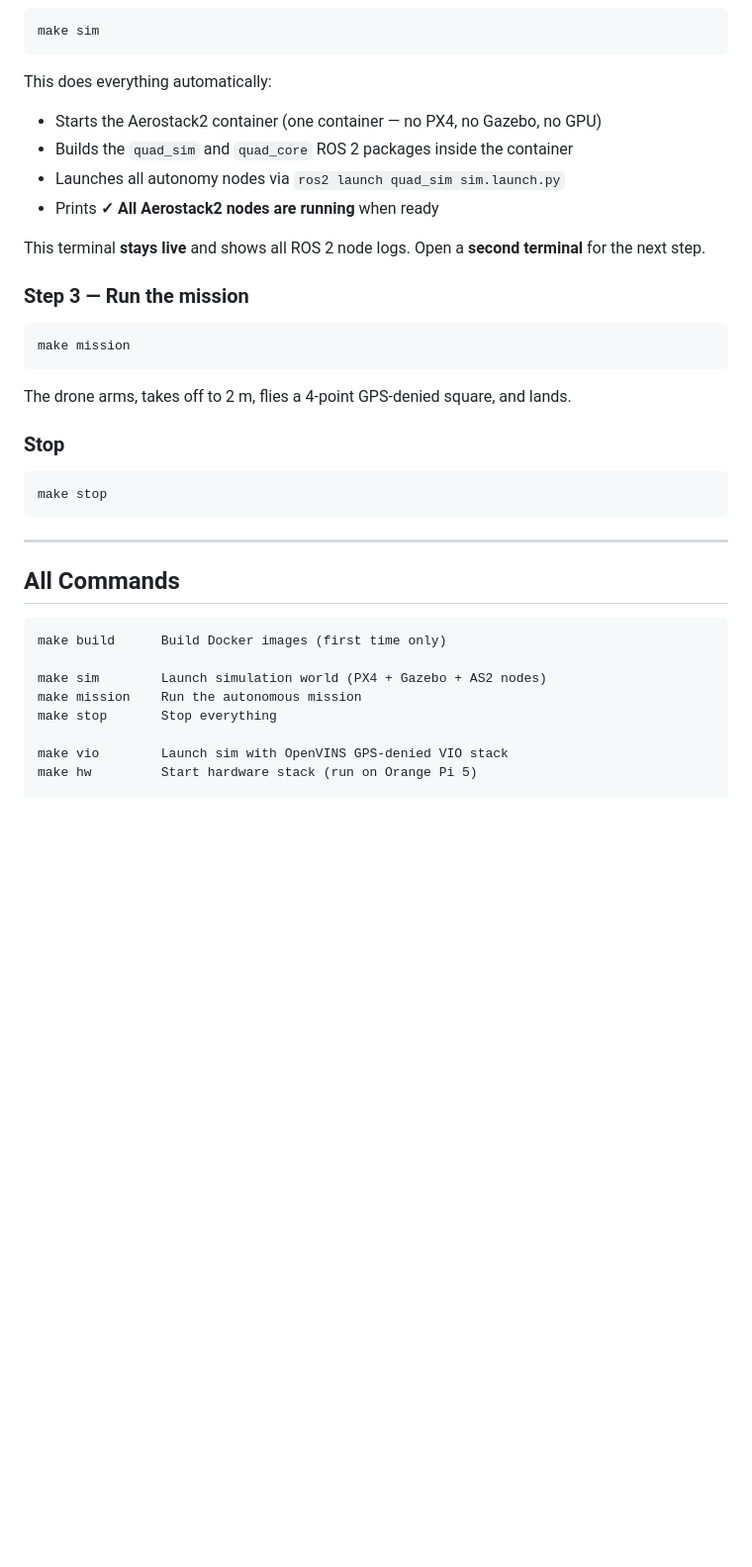
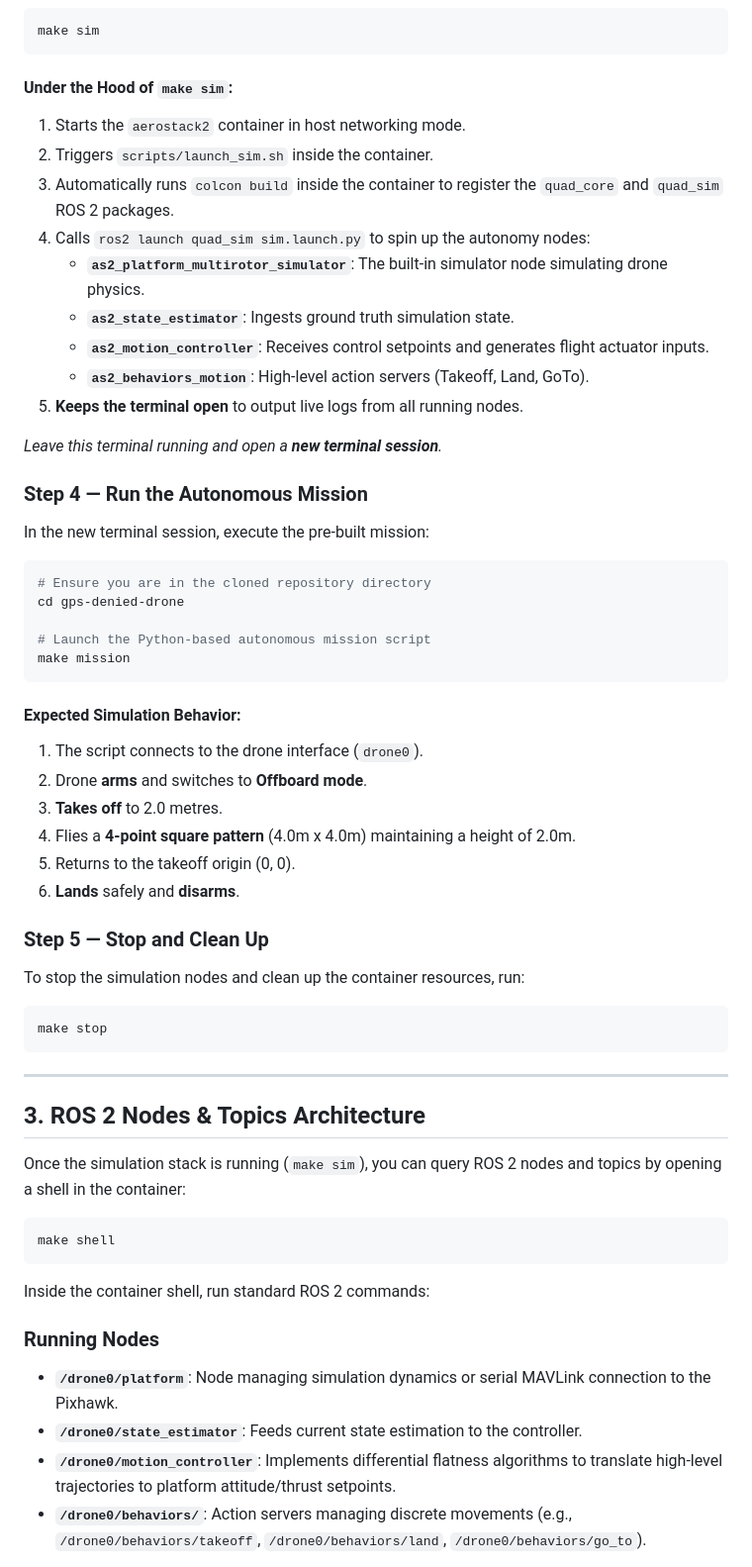
Before and after one commit to abhishekbera86/gps-denied-drone, a Markdown page: README.md, the part around one of its changes. Shown at 99% size. Drawn GitHub-style; blank space fills up the shorter version.

````diff
--- a/README.md
+++ b/README.md
@@ -38,24 +62,40 @@ make build
 make sim
 ```
 
-This does everything automatically:
-- Starts the Aerostack2 container (one container — no PX4, no Gazebo, no GPU)
-- Builds the `quad_sim` and `quad_core` ROS 2 packages inside the container
-- Launches all autonomy nodes via `ros2 launch quad_sim sim.launch.py`
-- Prints **✓ All Aerostack2 nodes are running** when ready
+#### Under the Hood of `make sim`:
+1. Starts the `aerostack2` container in host networking mode.
+2. Triggers `scripts/launch_sim.sh` inside the container.
+3. Automatically runs `colcon build` inside the container to register the `quad_core` and `quad_sim` ROS 2 packages.
+4. Calls `ros2 launch quad_sim sim.launch.py` to spin up the autonomy nodes:
+   * **`as2_platform_multirotor_simulator`**: The built-in simulator node simulating drone physics.
+   * **`as2_state_estimator`**: Ingests ground truth simulation state.
+   * **`as2_motion_controller`**: Receives control setpoints and generates flight actuator inputs.
+   * **`as2_behaviors_motion`**: High-level action servers (Takeoff, Land, GoTo).
+5. **Keeps the terminal open** to output live logs from all running nodes.
 
-This terminal **stays live** and shows all ROS 2 node logs.
-Open a **second terminal** for the next step.
+*Leave this terminal running and open a **new terminal session**.*
 
-### Step 3 — Run the mission
+### Step 4 — Run the Autonomous Mission
+In the new terminal session, execute the pre-built mission:
 
 ```bash
+# Ensure you are in the cloned repository directory
+cd gps-denied-drone
+
+# Launch the Python-based autonomous mission script
 make mission
 ```
 
-The drone arms, takes off to 2 m, flies a 4-point GPS-denied square, and lands.
+#### Expected Simulation Behavior:
+1. The script connects to the drone interface (`drone0`).
+2. Drone **arms** and switches to **Offboard mode**.
+3. **Takes off** to 2.0 metres.
+4. Flies a **4-point square pattern** (4.0m x 4.0m) maintaining a height of 2.0m.
+5. Returns to the takeoff origin (0, 0).
+6. **Lands** safely and **disarms**.
 
-### Stop
+### Step 5 — Stop and Clean Up
+To stop the simulation nodes and clean up the container resources, run:
 
 ```bash
 make stop
@@ -63,15 +103,19 @@ make stop
 
 ---
 
-## All Commands
+## 3. ROS 2 Nodes & Topics Architecture
 
+Once the simulation stack is running (`make sim`), you can query ROS 2 nodes and topics by opening a shell in the container:
+
+```bash
+make shell
 ```
-make build      Build Docker images (first time only)
 
-make sim        Launch simulation world (PX4 + Gazebo + AS2 nodes)
-make mission    Run the autonomous mission
-make stop       Stop everything
+Inside the container shell, run standard ROS 2 commands:
 
-make vio        Launch sim with OpenVINS GPS-denied VIO stack
-make hw         Start hardware stack (run on Orange Pi 5)
+### Running Nodes
+* **`/drone0/platform`**: Node managing simulation dynamics or serial MAVLink connection to the Pixhawk.
+* **`/drone0/state_estimator`**: Feeds current state estimation to the controller.
+* **`/drone0/motion_controller`**: Implements differential flatness algorithms to translate high-level trajectories to platform attitude/thrust setpoints.
+* **`/drone0/behaviors/`**: Action servers managing discrete movements (e.g., `/drone0/behaviors/takeoff`, `/drone0/behaviors/land`, `/drone0/behaviors/go_to`).
 
````
Also changed, not shown: other parts of README.md (+145 -97 lines).
